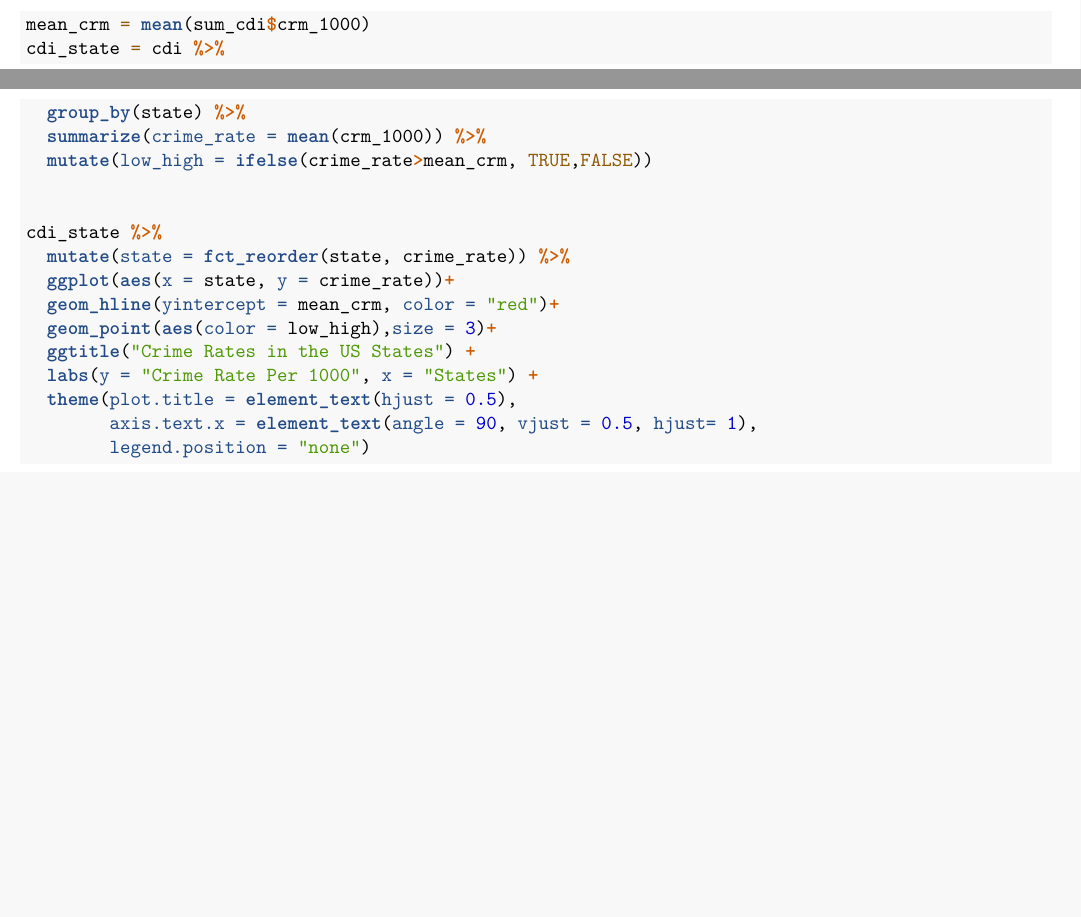
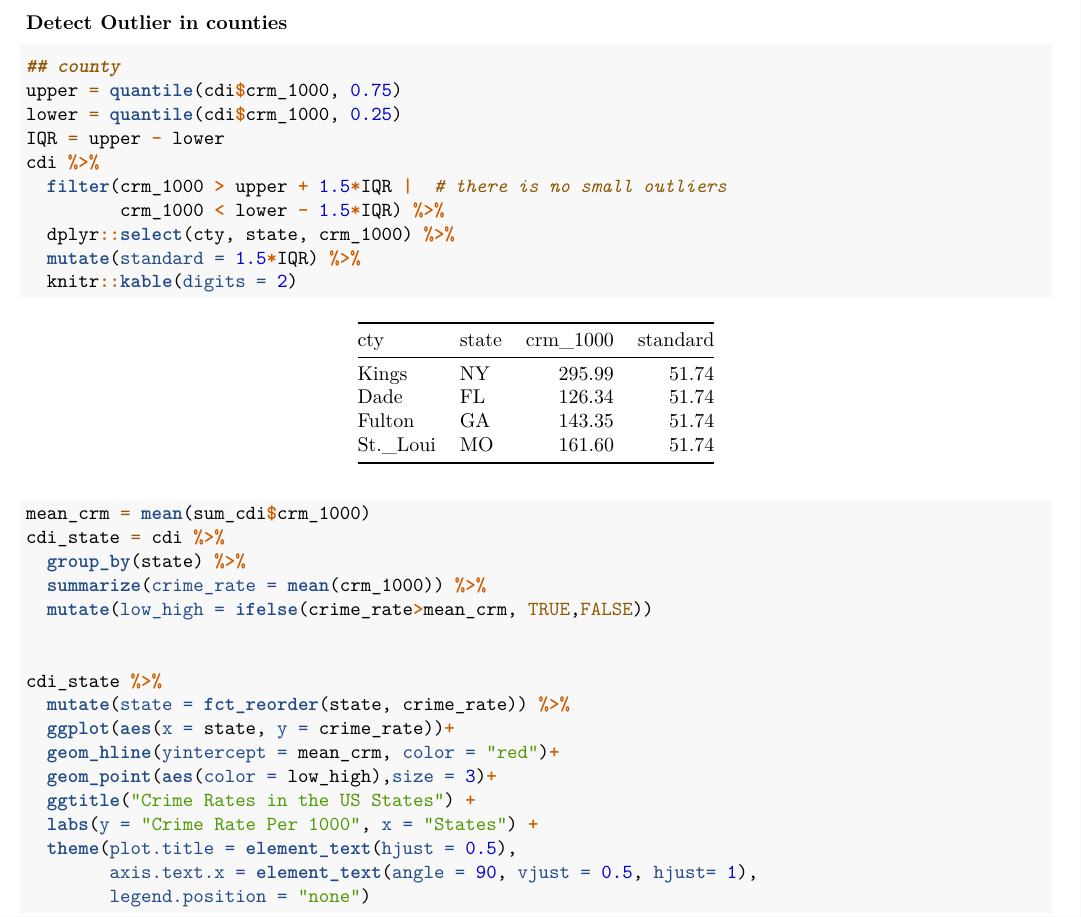
Before and after one commit to paulawucu/p8130_final_project, an R Markdown document (try.Rmd): two parts of pages 2 and 3 of 24 before the commit and part of page 3 of 26 after it, the two joined at a grey line, cut at the place of the change, the shorter picture padded with empty space. Rendered offline with R 4.5, knitr and Pandoc, then LaTeX, with nearby package versions; some code elsewhere in the file could not run offline; column names are cleaned by a stand-in for the janitor package.

````diff
--- a/try.Rmd
+++ b/try.Rmd
@@ -74,6 +74,21 @@
   cdi %>%
   dplyr::select(-c(cty, state))
 summary(sum_cdi)
+```
+
+### Detect Outlier in counties
+```{r}
+## county
+upper = quantile(cdi$crm_1000, 0.75)
+lower = quantile(cdi$crm_1000, 0.25)
+IQR = upper - lower
+cdi %>%
+  filter(crm_1000 > upper + 1.5*IQR |  # there is no small outliers
+         crm_1000 < lower - 1.5*IQR) %>%
+  dplyr::select(cty, state, crm_1000) %>%
+  mutate(standard = 1.5*IQR) %>%
+  knitr::kable(digits = 2)
+
 ```
 
 ```{r}
````
Also changed, not shown: try.Rmd (3 more changed lines), 2 other files.
